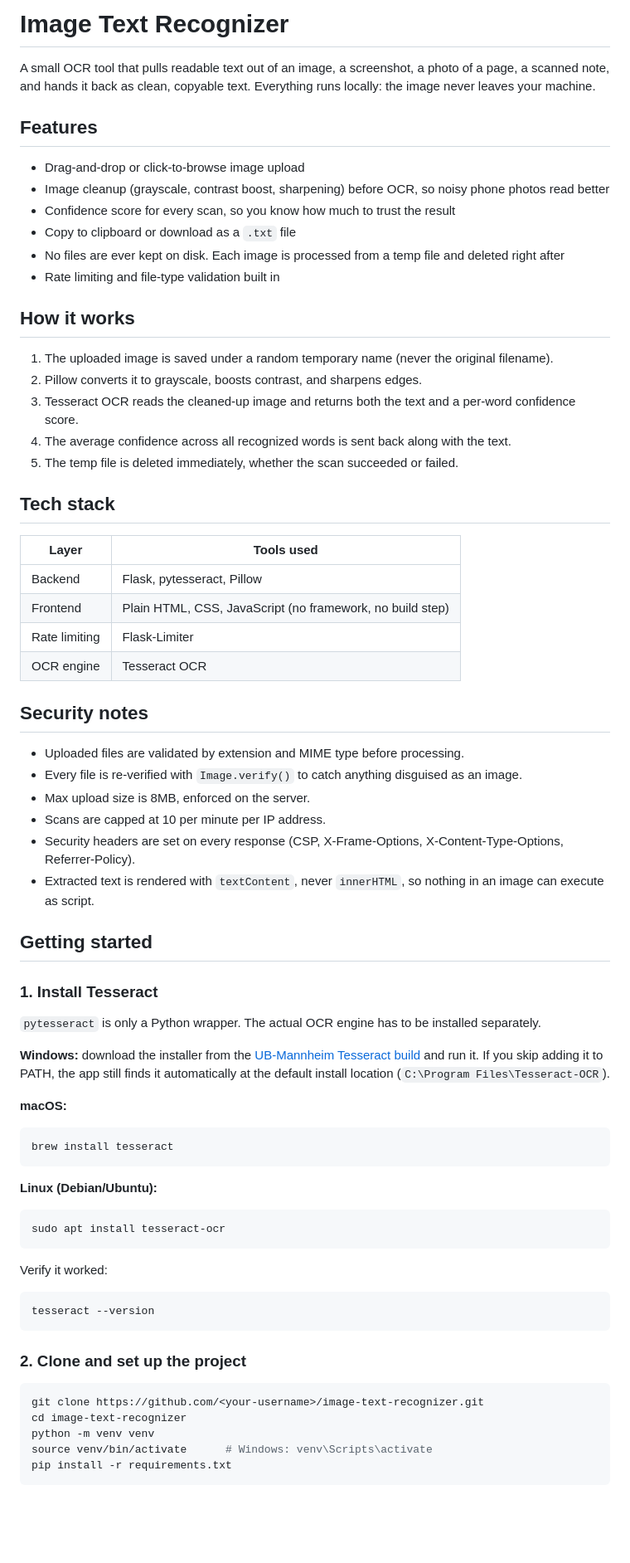
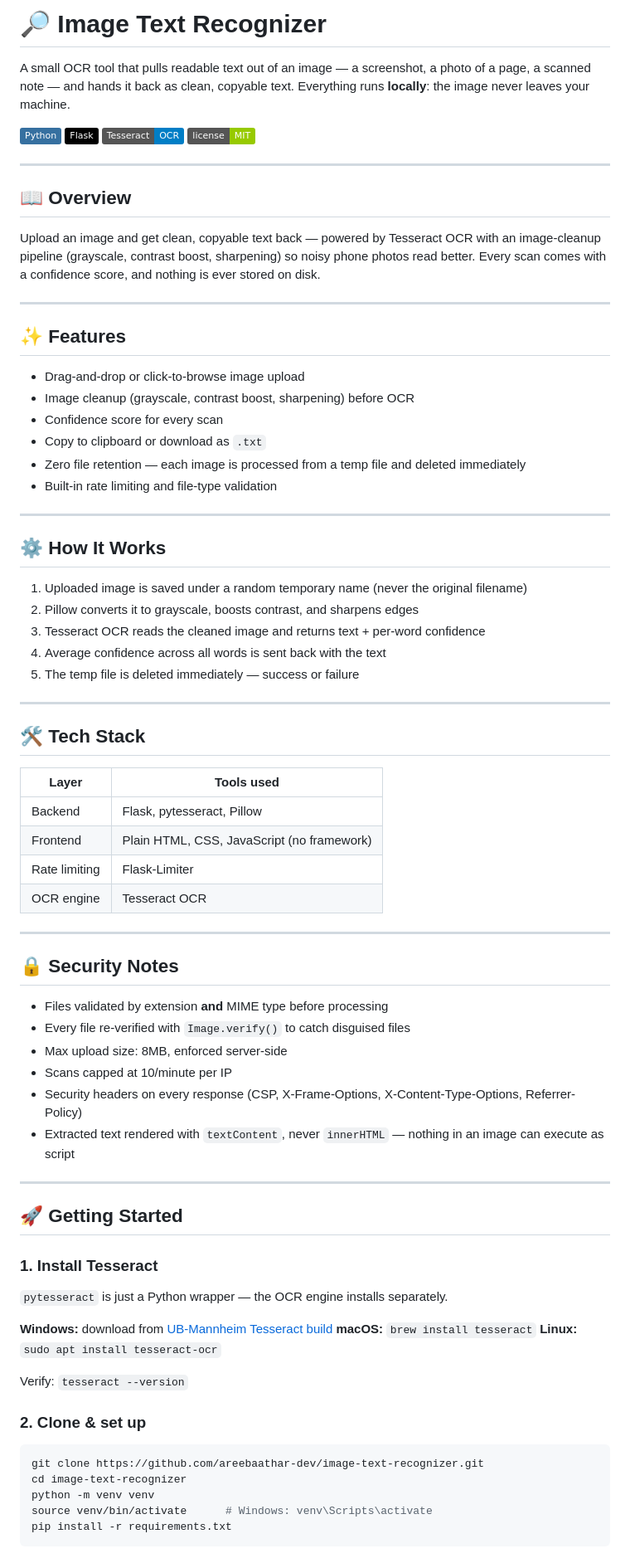
Before and after one commit to areebaathar-dev/image-text-recognizer, a Markdown page: README.md, the part around one of its changes. Shown at 83% size. Rendered like a GitHub page; badges without logos; blank space fills up the shorter version.

````diff
--- a/README.md
+++ b/README.md
@@ -1,69 +1,77 @@
-# Image Text Recognizer
+# 🔎 Image Text Recognizer
 
-A small OCR tool that pulls readable text out of an image, a screenshot, a photo of a page, a scanned note, and hands it back as clean, copyable text. Everything runs locally: the image never leaves your machine.
+A small OCR tool that pulls readable text out of an image — a screenshot, a photo of a page, a scanned note — and hands it back as clean, copyable text. Everything runs **locally**: the image never leaves your machine.
 
-## Features
+![Python](https://img.shields.io/badge/Python-3670A0?style=flat&logo=python&logoColor=ffdd54)
+![Flask](https://img.shields.io/badge/Flask-000000?style=flat&logo=flask&logoColor=white)
+![Tesseract OCR](https://img.shields.io/badge/Tesseract-OCR-blue)
+![License](https://img.shields.io/badge/license-MIT-green)
+
+---
+
+## 📖 Overview
+
+Upload an image and get clean, copyable text back — powered by Tesseract OCR with an image-cleanup pipeline (grayscale, contrast boost, sharpening) so noisy phone photos read better. Every scan comes with a confidence score, and nothing is ever stored on disk.
+
+---
+
+## ✨ Features
 
 - Drag-and-drop or click-to-browse image upload
-- Image cleanup (grayscale, contrast boost, sharpening) before OCR, so noisy phone photos read better
-- Confidence score for every scan, so you know how much to trust the result
-- Copy to clipboard or download as a `.txt` file
-- No files are ever kept on disk. Each image is processed from a temp file and deleted right after
-- Rate limiting and file-type validation built in
+- Image cleanup (grayscale, contrast boost, sharpening) before OCR
+- Confidence score for every scan
+- Copy to clipboard or download as `.txt`
+- Zero file retention — each image is processed from a temp file and deleted immediately
+- Built-in rate limiting and file-type validation
 
-## How it works
+---
 
-1. The uploaded image is saved under a random temporary name (never the original filename).
-2. Pillow converts it to grayscale, boosts contrast, and sharpens edges.
-3. Tesseract OCR reads the cleaned-up image and returns both the text and a per-word confidence score.
-4. The average confidence across all recognized words is sent back along with the text.
-5. The temp file is deleted immediately, whether the scan succeeded or failed.
+## ⚙️ How It Works
 
-## Tech stack
+1. Uploaded image is saved under a random temporary name (never the original filename)
+2. Pillow converts it to grayscale, boosts contrast, and sharpens edges
+3. Tesseract OCR reads the cleaned image and returns text + per-word confidence
+4. Average confidence across all words is sent back with the text
+5. The temp file is deleted immediately — success or failure
+
+---
+
+## 🛠️ Tech Stack
 
 | Layer         | Tools used                     |
 |---------------|---------------------------------|
 | Backend       | Flask, pytesseract, Pillow      |
-| Frontend      | Plain HTML, CSS, JavaScript (no framework, no build step) |
+| Frontend      | Plain HTML, CSS, JavaScript (no framework) |
 | Rate limiting | Flask-Limiter                   |
 | OCR engine    | Tesseract OCR                   |
 
-## Security notes
+---
 
-- Uploaded files are validated by extension and MIME type before processing.
-- Every file is re-verified with `Image.verify()` to catch anything disguised as an image.
-- Max upload size is 8MB, enforced on the server.
-- Scans are capped at 10 per minute per IP address.
-- Security headers are set on every response (CSP, X-Frame-Options, X-Content-Type-Options, Referrer-Policy).
-- Extracted text is rendered with `textContent`, never `innerHTML`, so nothing in an image can execute as script.
+## 🔒 Security Notes
 
-## Getting started
+- Files validated by extension **and** MIME type before processing
+- Every file re-verified with `Image.verify()` to catch disguised files
+- Max upload size: 8MB, enforced server-side
+- Scans capped at 10/minute per IP
+- Security headers on every response (CSP, X-Frame-Options, X-Content-Type-Options, Referrer-Policy)
+- Extracted text rendered with `textContent`, never `innerHTML` — nothing in an image can execute as script
+
+---
+
+## 🚀 Getting Started
 
 ### 1. Install Tesseract
+`pytesseract` is just a Python wrapper — the OCR engine installs separately.
 
-`pytesseract` is only a Python wrapper. The actual OCR engine has to be installed separately.
+**Windows:** download from [UB-Mannheim Tesseract build](https://github.com/UB-Mannheim/tesseract/wiki)
+**macOS:** `brew install tesseract`
+**Linux:** `sudo apt install tesseract-ocr`
 
-**Windows:** download the installer from the [UB-Mannheim Tesseract build](https://github.com/UB-Mannheim/tesseract/wiki) and run it. If you skip adding it to PATH, the app still finds it automatically at the default install location (`C:\Program Files\Tesseract-OCR`).
+Verify: `tesseract --version`
 
-**macOS:**
+### 2. Clone & set up
 ```bash
-brew install tesseract
-```
-
-**Linux (Debian/Ubuntu):**
-```bash
-sudo apt install tesseract-ocr
-```
-
-Verify it worked:
-```bash
-tesseract --version
-```
-
-### 2. Clone and set up the project
-
-```bash
-git clone https://github.com/<your-username>/image-text-recognizer.git
+git clone https://github.com/areebaathar-dev/image-text-recognizer.git
 cd image-text-recognizer
 python -m venv venv
 source venv/bin/activate      # Windows: venv\Scripts\activate
````
Also changed, not shown: other parts of README.md (+24 -22 lines).
